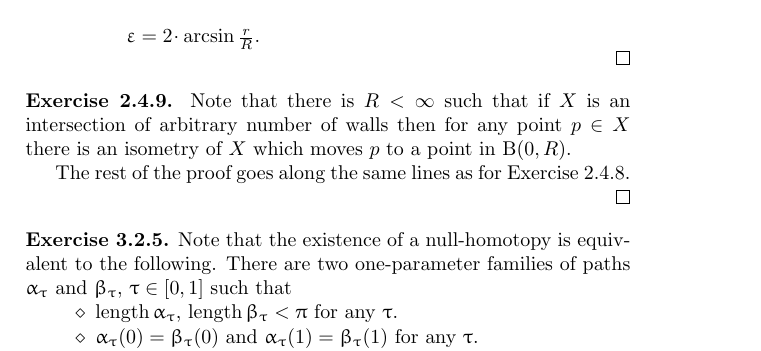
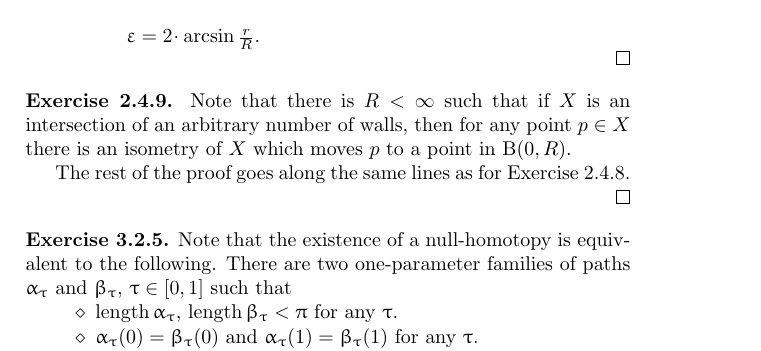
Before and after one commit to anton-petrunin/invitation, a LaTeX thesis (invitation.tex, which reads solutions.tex): part of page 78 of 87, cut so that both start at the same text. Compiled offline with pdfLaTeX.

Commit message:
solutions.tex

```diff
--- a/solutions.tex
+++ b/solutions.tex
@@ -500,7 +500,7 @@ It remains to note that all the intersections of  the walls  have $\eps$-wide co
 
 \parbf{Exercise~\ref{ex:centrally-simmetric-walls}.}
 Note that there is $R<\infty$
-such that if $X$ is an intersection of arbitrary number of walls  then for any point $p\in X$ there is an isometry of $X$
+such that if $X$ is an intersection of an arbitrary number of walls,  then for any point $p\in X$ there is an isometry of $X$
 which moves  $p$ to a point in $\oBall(0,R)$.
 
 The rest of the proof goes along the same lines as for  Exercise~\ref{ex:compact-walls}.\qeds
```
